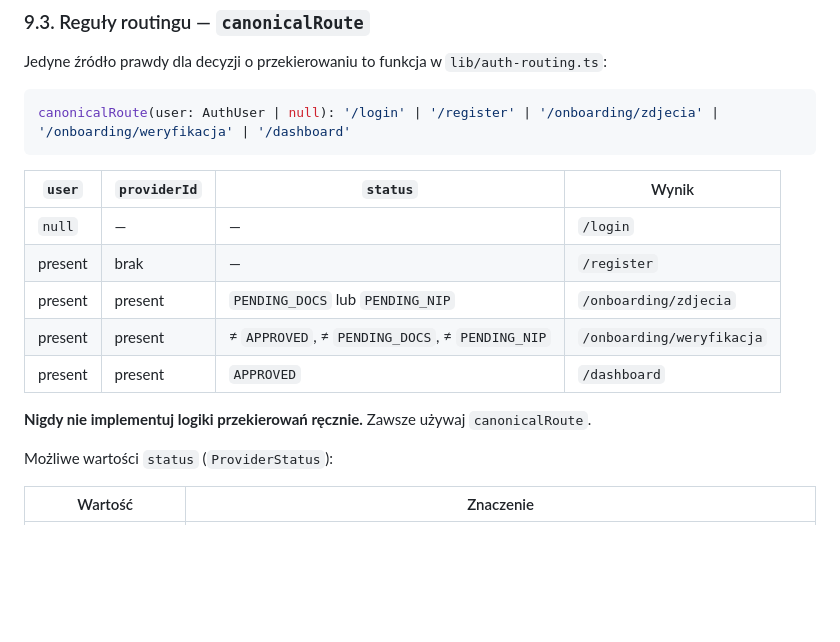
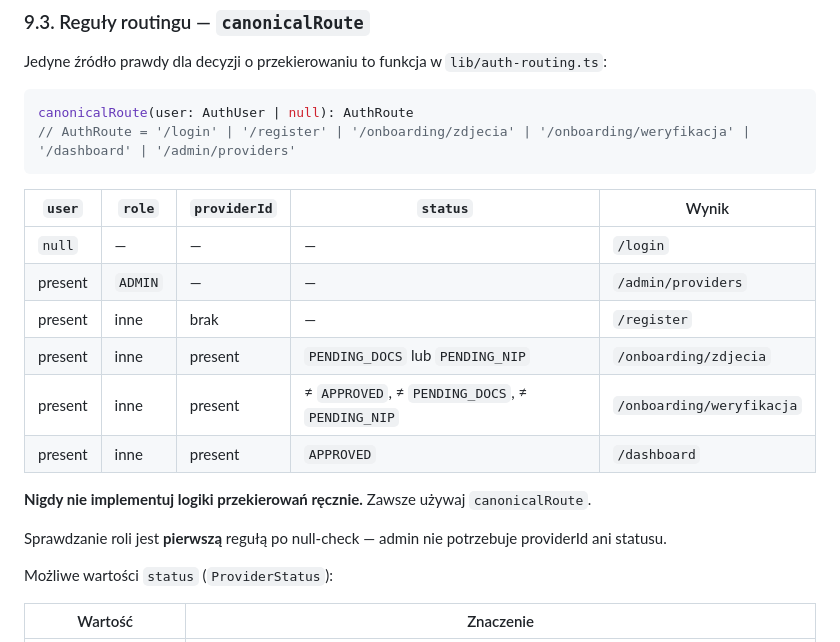
Before and after one commit to tomaszklag/opon, a Markdown page: docs/developer-guide.md, the part around one of its changes. Drawn GitHub-style; blank space fills up the shorter version.

````diff
--- a/docs/developer-guide.md
+++ b/docs/developer-guide.md
@@ -620,18 +620,22 @@ Nie twórz własnych wrapperów `fetchWithRefresh` ani nie ustawiaj `Content-Typ
 Jedyne źródło prawdy dla decyzji o przekierowaniu to funkcja w `lib/auth-routing.ts`:
 
 ```ts
-canonicalRoute(user: AuthUser | null): '/login' | '/register' | '/onboarding/zdjecia' | '/onboarding/weryfikacja' | '/dashboard'
+canonicalRoute(user: AuthUser | null): AuthRoute
+// AuthRoute = '/login' | '/register' | '/onboarding/zdjecia' | '/onboarding/weryfikacja' | '/dashboard' | '/admin/providers'
 ```
 
-| `user`  | `providerId` | `status`                                        | Wynik                     |
-| ------- | ------------ | ----------------------------------------------- | ------------------------- |
-| `null`  | —            | —                                               | `/login`                  |
-| present | brak         | —                                               | `/register`               |
-| present | present      | `PENDING_DOCS` lub `PENDING_NIP`                | `/onboarding/zdjecia`     |
-| present | present      | ≠ `APPROVED`, ≠ `PENDING_DOCS`, ≠ `PENDING_NIP` | `/onboarding/weryfikacja` |
-| present | present      | `APPROVED`                                      | `/dashboard`              |
+| `user`  | `role`  | `providerId` | `status`                                        | Wynik                     |
+| ------- | ------- | ------------ | ----------------------------------------------- | ------------------------- |
+| `null`  | —       | —            | —                                               | `/login`                  |
+| present | `ADMIN` | —            | —                                               | `/admin/providers`        |
+| present | inne    | brak         | —                                               | `/register`               |
+| present | inne    | present      | `PENDING_DOCS` lub `PENDING_NIP`                | `/onboarding/zdjecia`     |
+| present | inne    | present      | ≠ `APPROVED`, ≠ `PENDING_DOCS`, ≠ `PENDING_NIP` | `/onboarding/weryfikacja` |
+| present | inne    | present      | `APPROVED`                                      | `/dashboard`              |
 
 **Nigdy nie implementuj logiki przekierowań ręcznie.** Zawsze używaj `canonicalRoute`.
+
+Sprawdzanie roli jest **pierwszą** regułą po null-check — admin nie potrzebuje providerId ani statusu.
 
 Możliwe wartości `status` (`ProviderStatus`):
 
````
Also changed, not shown: other parts of docs/developer-guide.md (+57 -2 lines).
